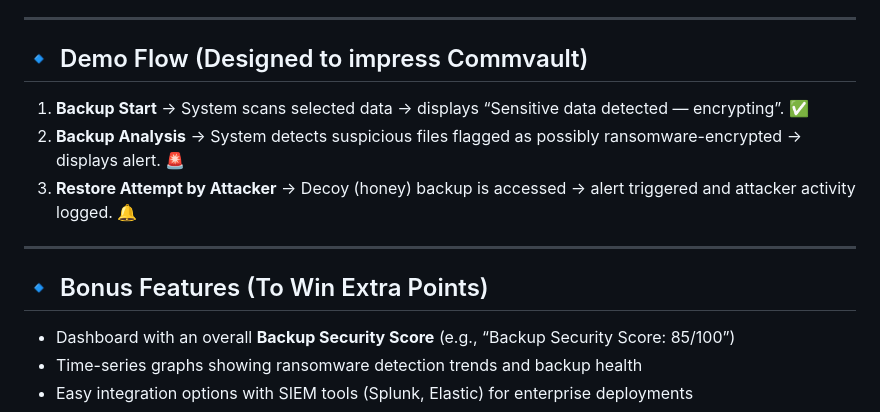
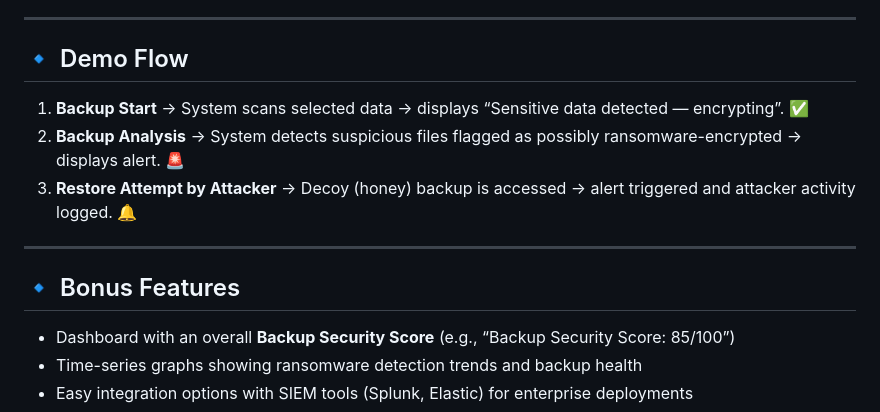
Before and after one commit to ethicalByte1443/Intelligent-Secure-Backup-System, a Markdown page: README.md, the part around the change. Drawn GitHub-style.

```diff
--- a/README.md
+++ b/README.md
@@ -158,7 +158,7 @@ return  0
 
 ---
 
-## 🔹 Demo Flow (Designed to impress Commvault)
+## 🔹 Demo Flow
 
 1. **Backup Start** → System scans selected data → displays “Sensitive data detected — encrypting”. ✅
 2. **Backup Analysis** → System detects suspicious files flagged as possibly ransomware-encrypted → displays alert. 🚨
@@ -166,7 +166,7 @@ return  0
 
 ---
 
-## 🔹 Bonus Features (To Win Extra Points)
+## 🔹 Bonus Features
 
 * Dashboard with an overall **Backup Security Score** (e.g., “Backup Security Score: 85/100”)
 * Time-series graphs showing ransomware detection trends and backup health
```
